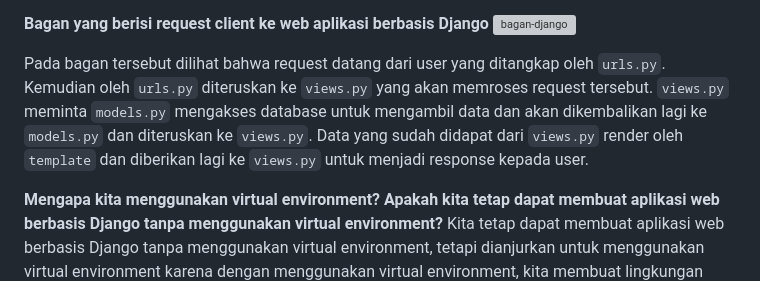
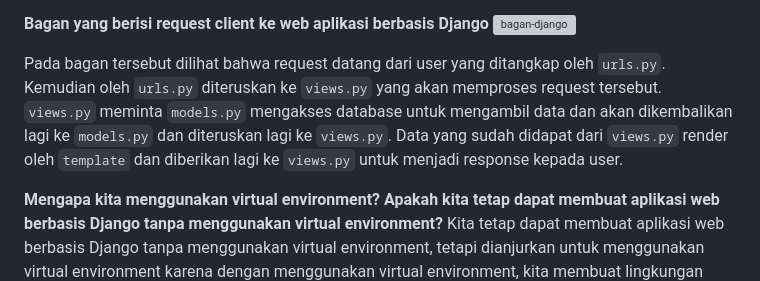
Before and after one commit to nadriha/my-inventory, a Markdown page: README.md, the part around the change. Rendered like a GitHub page; grey boxes are pictures that could not be loaded.

```diff
--- a/README.md
+++ b/README.md
@@ -41,7 +41,7 @@ app link: https://steves-inventory.adaptable.app/main
 **Bagan yang berisi request client ke web aplikasi berbasis Django**
 ![bagan-django](https://github.com/nadriha/my-inventory/assets/116888619/caa929ae-6fe5-4845-a346-6f64004d2dc4)
 
-Pada bagan tersebut dilihat bahwa request datang dari user yang ditangkap oleh `urls.py`. Kemudian oleh `urls.py` diteruskan ke `views.py` yang akan memroses request tersebut. `views.py` meminta `models.py` mengakses database untuk mengambil data dan akan dikembalikan lagi ke `models.py` dan diteruskan ke `views.py`. Data yang sudah didapat dari `views.py` render oleh `template` dan diberikan lagi ke `views.py` untuk menjadi response kepada user.
+Pada bagan tersebut dilihat bahwa request datang dari user yang ditangkap oleh `urls.py`. Kemudian oleh `urls.py` diteruskan ke `views.py` yang akan memproses request tersebut. `views.py` meminta `models.py` mengakses database untuk mengambil data dan akan dikembalikan lagi ke `models.py` dan diteruskan lagi ke `views.py`. Data yang sudah didapat dari `views.py` render oleh `template` dan diberikan lagi ke `views.py` untuk menjadi response kepada user.
 
 **Mengapa kita menggunakan virtual environment? Apakah kita tetap dapat membuat aplikasi web berbasis Django tanpa menggunakan virtual environment?**
 Kita tetap dapat membuat aplikasi web berbasis Django tanpa menggunakan virtual environment, tetapi dianjurkan untuk menggunakan virtual environment karena dengan menggunakan virtual environment, kita membuat lingkungan yang terisolasi yang tidak saling terkait dan dapat diaktifkan atau dinonaktifkan sesuai kebutuhan. Hal tersebut bisa digunakan untuk mengelola dependencies proyek secara terpisah dan memungkinkan menggunakan versi Django dan Python yang berbeda.
```
